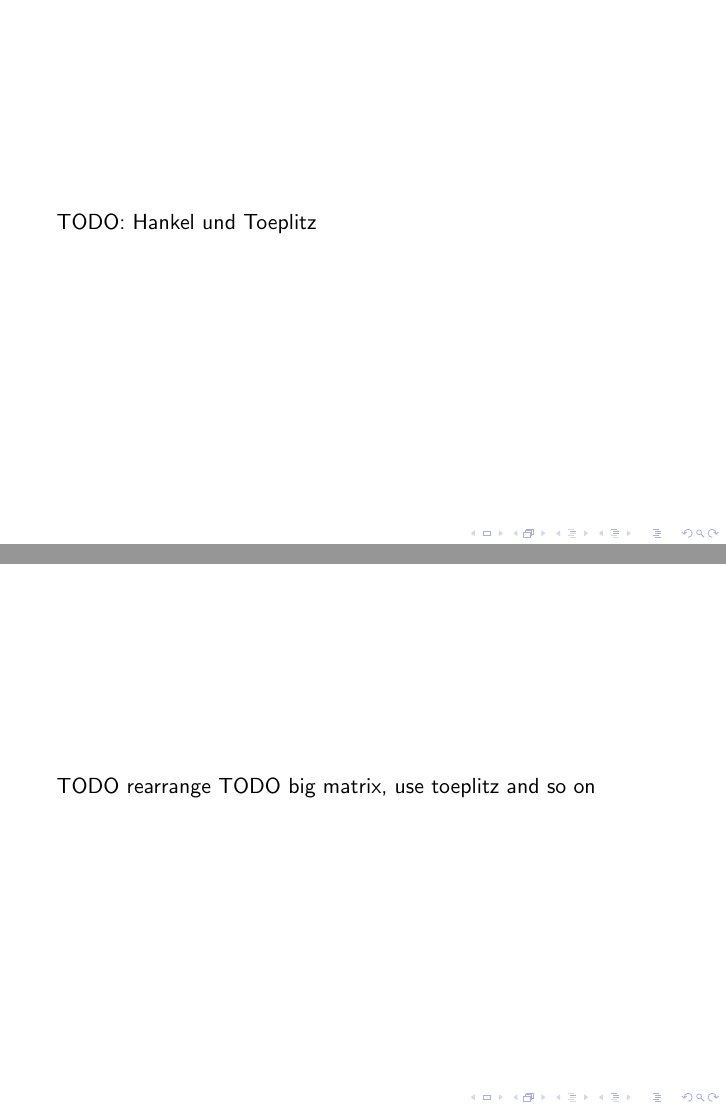
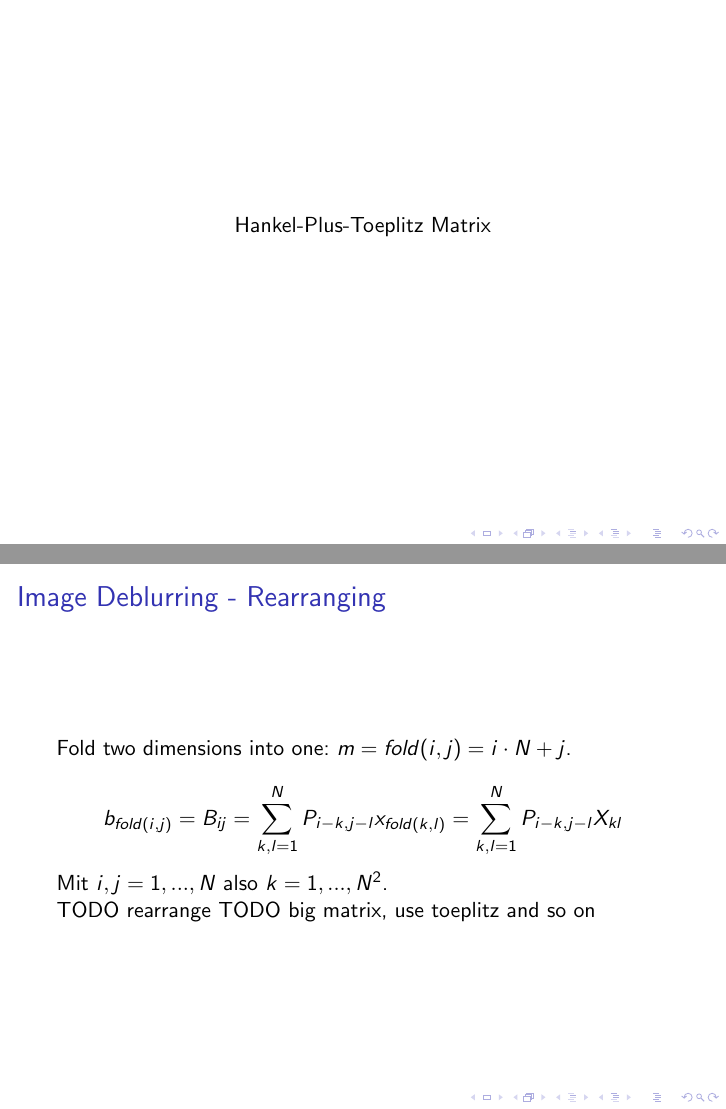
Before and after one commit to sils/learning, LaTeX slides (pros_math/pres.tex): pages 29 and 34 of 50, joined at a grey line. Compiled offline with pdfLaTeX.

Commit message:
temporary commit

```diff
--- a/pros_math/pres.tex
+++ b/pros_math/pres.tex
@@ -315,7 +315,9 @@ $A_{BC} = A + A^l + A^r$
 
 
 \begin{frame}
-TODO: Hankel und Toeplitz
+\begin{center}
+Hankel-Plus-Toeplitz Matrix
+\end{center}
 \end{frame}
 
 
@@ -366,7 +368,15 @@ B_{ij} = \sum\limits_{k, l = 1}^N P_{i-k,j-l} X_{kl}
 \end{frame}
 
 
-\begin{frame}
+\begin{frame}{Image Deblurring - Rearranging}
+Fold two dimensions into one: $m = fold(i, j) = i \cdot N + j$.
+
+\[
+b_{fold(i, j)} = B_{ij} = \sum\limits_{k, l = 1}^N P_{i-k,j-l} x_{fold(k, l)} = \sum\limits_{k, l = 1}^N P_{i-k,j-l} X_{kl}
+\]
+
+Mit $i, j = 1, ..., N$ also $k = 1, ..., N^2$.
+
 TODO rearrange
 TODO big matrix, use toeplitz and so on
 \end{frame}
```
